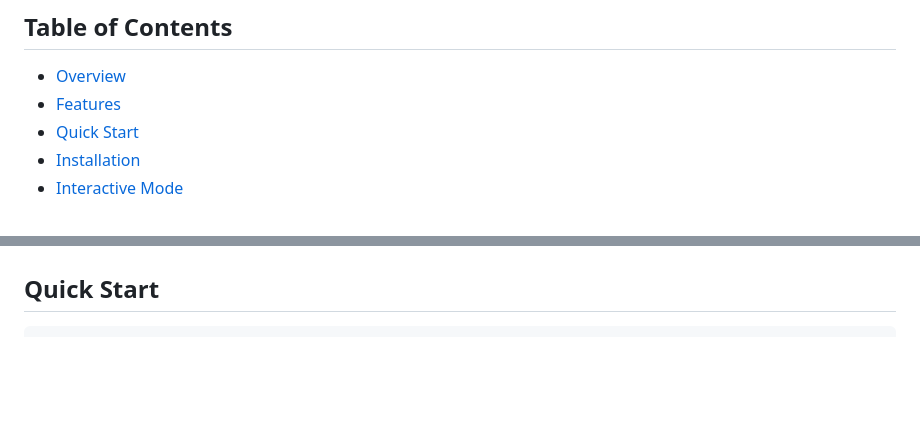
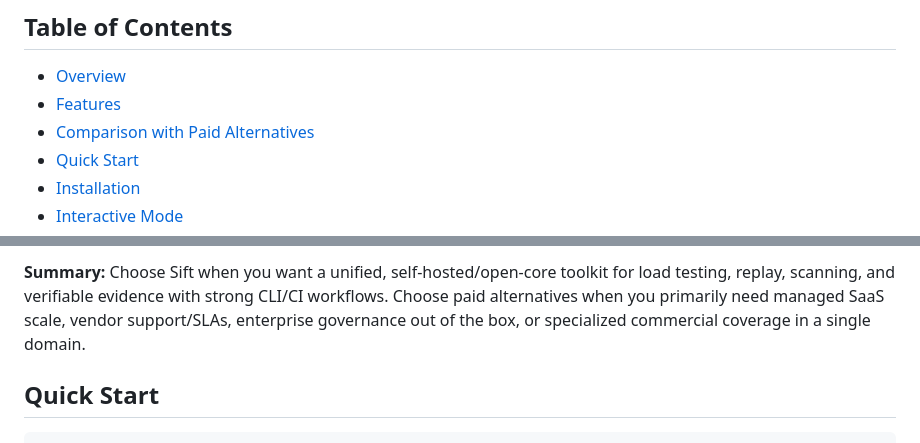
Before and after one commit to asadbekabdulboqiyev/stress-strike, a Markdown page: README.md, 2 parts joined by grey strips. Rendered like a GitHub page; blank space fills up the shorter version.

Commit message:
Add comparison with paid alternatives to README

```diff
--- a/README.md
+++ b/README.md
@@ -12,6 +12,7 @@
 ## Table of Contents
 - [Overview](#overview)
 - [Features](#features)
+- [Comparison with Paid Alternatives](#comparison-with-paid-alternatives)
 - [Quick Start](#quick-start)
 - [Installation](#installation)
 - [Interactive Mode](#interactive-mode)
@@ -70,3 +89,4 @@ Sift provides an integrated workflow for performance and security assessment:
+**Summary:** Choose Sift when you want a unified, self-hosted/open-core toolkit for load testing, replay, scanning, and verifiable evidence with strong CLI/CI workflows. Choose paid alternatives when you primarily need managed SaaS scale, vendor support/SLAs, enterprise governance out of the box, or specialized commercial coverage in a single domain.
 
 ## Quick Start
 
```
Also changed, not shown: other parts of README.md (+18 -0 lines).
